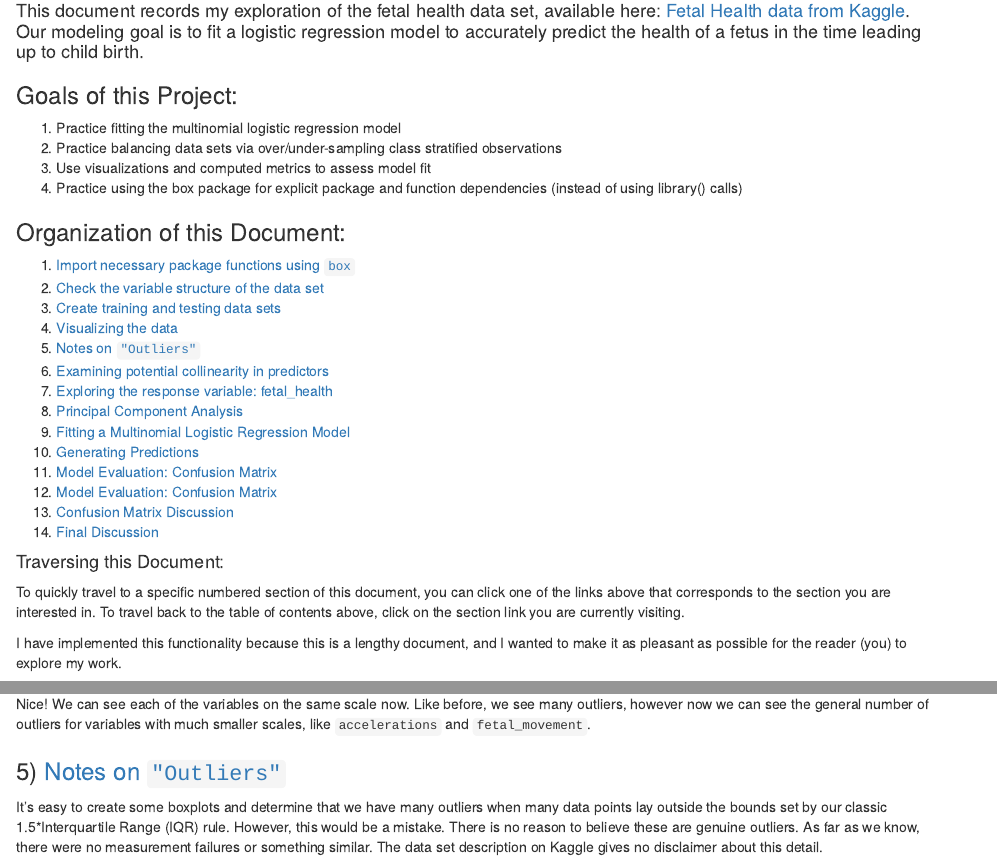
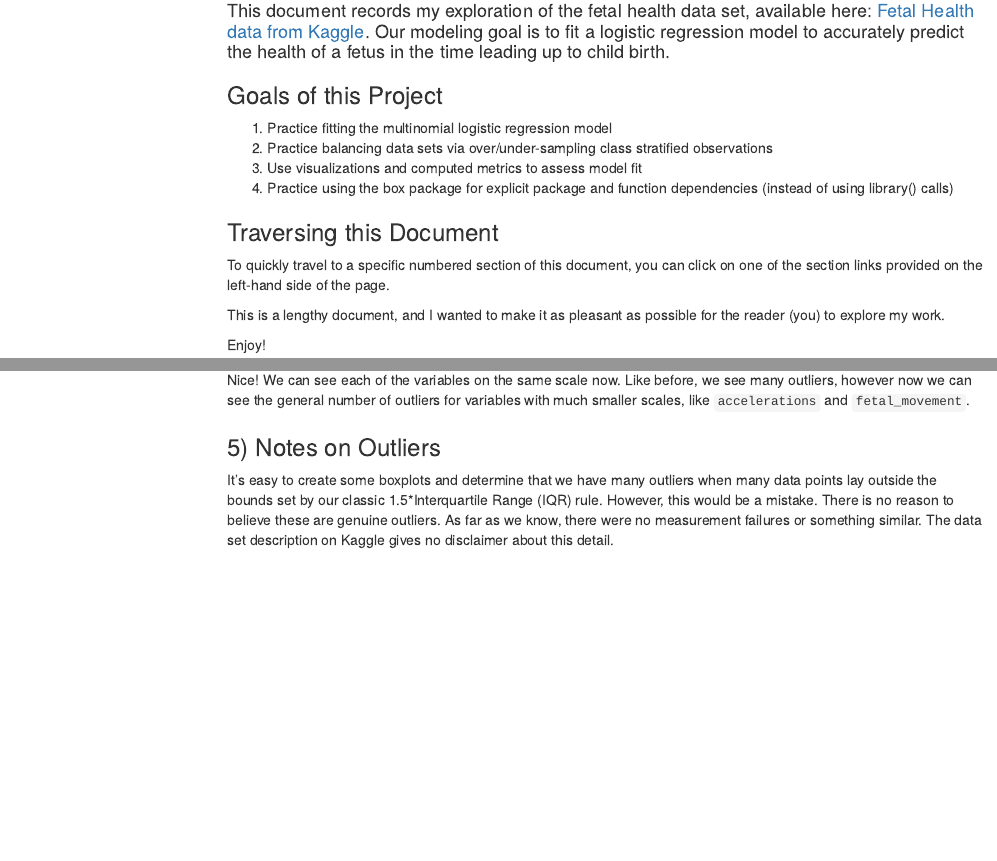
Before and after one commit to AndrewDisher/multinomial-logistic-regression, an R Markdown document (index.Rmd): the page in a window 1100 px wide, from 170 px down, and a second part further down, joined at a grey line. Rendered offline with R 4.5, knitr and Pandoc, with nearby package versions; some code elsewhere in the file could not run offline; menus at the side of the page are left out; common packages that the code uses without loading them are loaded.

Commit message:
Changed the way readers can click on section header links

````diff
--- a/index.Rmd
+++ b/index.Rmd
@@ -2,7 +2,11 @@
 title: "Fitting a Multinomial Logistic Regression Model to Fetal Health Data"
 author: "Andrew Disher"
 date: "2023-08-19"
-output: html_document
+output:
+  html_document:
+    toc: true
+    toc_depth: 3
+    toc_float: true
 ---
 
 ```{r setup, include=FALSE}
@@ -11,39 +15,20 @@ knitr::opts_chunk$set(echo = TRUE, fig.align = "center")
 
 #### This document records my exploration of the fetal health data set, available here: [Fetal Health data from Kaggle](https://www.kaggle.com/datasets/andrewmvd/fetal-health-classification). Our modeling goal is to fit a logistic regression model to accurately predict the health of a fetus in the time leading up to child birth.
 
-### Goals of this Project:
+### Goals of this Project
 
 1. Practice fitting the multinomial logistic regression model
 2. Practice balancing data sets via over/under-sampling class stratified observations
 3. Use visualizations and computed metrics to assess model fit
 4. Practice using the box package for explicit package and function dependencies (instead of using library() calls)
 
-### [Organization of this Document:]{#0}
+### Traversing this Document
 
-1. [Import necessary package functions using `box`](#1)
-2. [Check the variable structure of the data set](#2)
-3. [Create training and testing data sets](#3)
-4. [Visualizing the data](#4)
-5. [Notes on `"Outliers"`](#5)
-6. [Examining potential collinearity in predictors](#6)
-7. [Exploring the response variable: fetal_health](#7)
-8. [Principal Component Analysis](#8)
-9. [Fitting a Multinomial Logistic Regression Model](#9)
-10. [Generating Predictions](#10)
-11. [Model Evaluation: Confusion Matrix](#11)
-12. [Model Evaluation: Confusion Matrix](#12)
-13. [Confusion Matrix Discussion](#13)
-14. [Final Discussion](#14)
+To quickly travel to a specific numbered section of this document, you can click
+on one of the section links provided on the left-hand side of the page.
 
-#### Traversing this Document:
-
-To quickly travel to a specific numbered section of this document, you can click one of the links
-above that corresponds to the section you are interested in. To travel back to the
-table of contents above, click on the section link you are currently visiting.
-
-I have implemented this functionality because this is a lengthy document, and
-I wanted to make it as pleasant as possible for the reader (you) to explore my
-work.
+This is a lengthy document, and I wanted to make it as pleasant as possible for the
+reader (you) to explore my work.
 
 Enjoy!
 
@@ -218,7 +203,7 @@ Nice! We can see each of the variables on the same scale now. Like before, we se
 however now we can see the general number of outliers for variables with much smaller scales,
 like `accelerations` and `fetal_movement`.
 
-### 5) [[Notes on `"Outliers"`]{#5}](#0)
+### 5) [Notes on Outliers]{#5}
 
 It's easy to create some boxplots and determine that we have many outliers when
 many data points lay outside the bounds set by our classic 1.5*Interquartile Range (IQR)
````
Also changed, not shown: index.html, index.Rmd (26 more changed lines).
